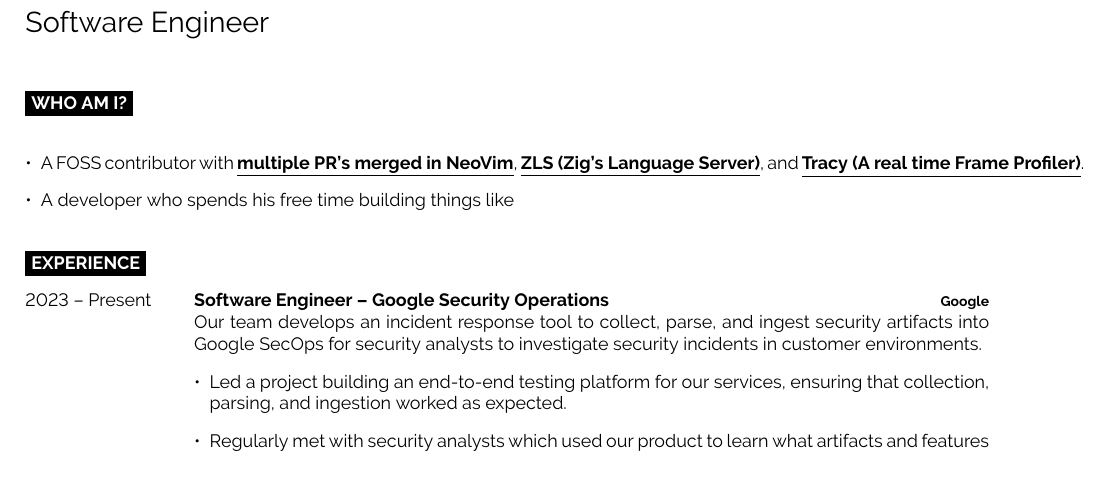
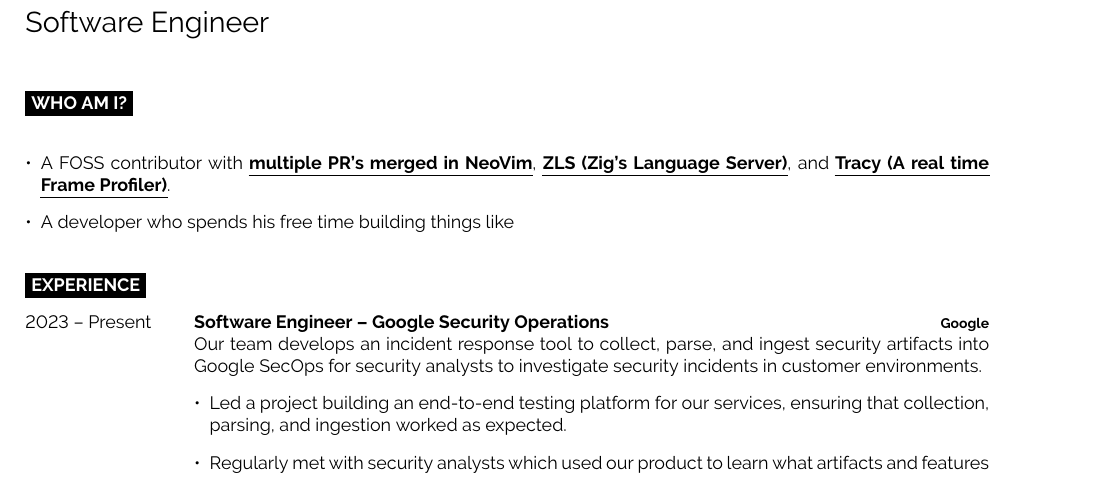
Before and after one commit to The-Briel-Deal/resume, a LaTeX document (main.tex, which reads developercv.cls): part of the page, cut so that both start at the same text. Compiled offline with pdfLaTeX.

Commit message:
add soul package to allow line breaks on underlined text

```diff
--- a/developercv.cls
+++ b/developercv.cls
@@ -35,6 +35,8 @@
 \setlength{\parindent}{0mm} % Suppress paragraph indentation
 
 \usepackage[hidelinks]{hyperref} % Required for links but hide the default boxes around links
+
+\usepackage{soul}
 
 \usepackage{enumitem}
 
--- a/main.tex
+++ b/main.tex
@@ -86,11 +86,11 @@
 \begin{itemize}[leftmargin=\parindent, leftmargin=*]
   \item
     A FOSS contributor with
-    \href{https://github.com/neovim/neovim/issues?q=is%3Apr%20author%3AThe-Briel-Deal}{\underline{\textbf{multiple
+    \href{https://github.com/neovim/neovim/issues?q=is%3Apr%20author%3AThe-Briel-Deal}{\ul{\textbf{multiple
     PR's merged in NeoVim}}},
-    \href{https://github.com/zigtools/zls/issues?q=is%3Apr%20author%3AThe-Briel-Deal}{\underline{\textbf{ZLS
+    \href{https://github.com/zigtools/zls/issues?q=is%3Apr%20author%3AThe-Briel-Deal}{\ul{\textbf{ZLS
     (Zig's Language Server)}}}, and
-    \href{https://github.com/wolfpld/tracy/pulls?q=is%3Apr+author%3AThe-Briel-Deal}{\underline{\textbf{Tracy
+    \href{https://github.com/wolfpld/tracy/pulls?q=is%3Apr+author%3AThe-Briel-Deal}{\ul{\textbf{Tracy
     (A real time Frame Profiler)}}}.
 
   \item
```
